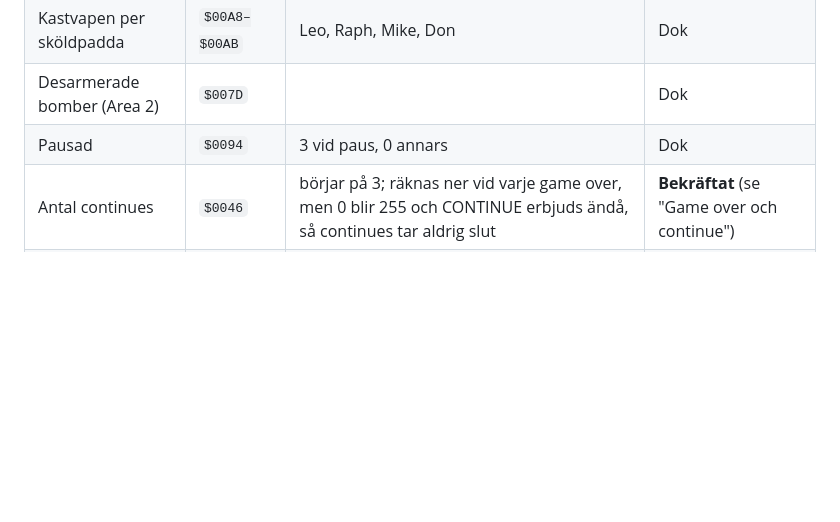
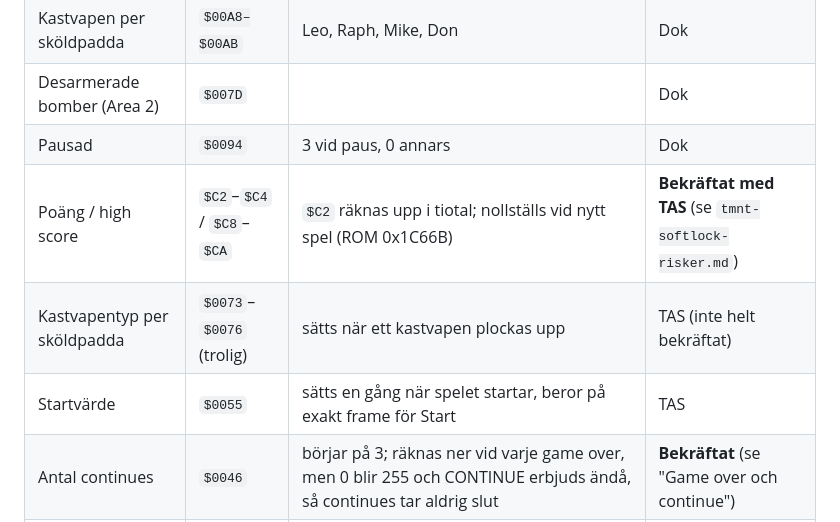
Before and after one commit to moggenswe/alttptmnt, a Markdown page: docs/research/tmnt-ram.md, the part around the change. Rendered like a GitHub page; blank space fills up the shorter version.

```diff
--- a/docs/research/tmnt-ram.md
+++ b/docs/research/tmnt-ram.md
@@ -22,6 +22,9 @@ Källor: adelikats och JXQ:s RAM-karta (`files.tasvideos.org/gameresources/nes/t
 | Kastvapen per sköldpadda | `$00A8–$00AB` | Leo, Raph, Mike, Don | Dok |
 | Desarmerade bomber (Area 2) | `$007D` | | Dok |
 | Pausad | `$0094` | 3 vid paus, 0 annars | Dok |
+| Poäng / high score | `$C2`–`$C4` / `$C8`–`$CA` | `$C2` räknas upp i tiotal; nollställs vid nytt spel (ROM 0x1C66B) | **Bekräftat med TAS** (se `tmnt-softlock-risker.md`) |
+| Kastvapentyp per sköldpadda | `$0073`–`$0076` (trolig) | sätts när ett kastvapen plockas upp | TAS (inte helt bekräftat) |
+| Startvärde | `$0055` | sätts en gång när spelet startar, beror på exakt frame för Start | TAS |
 | Antal continues | `$0046` | börjar på 3; räknas ner vid varje game over, men 0 blir 255 och CONTINUE erbjuds ändå, så continues tar aldrig slut | **Bekräftat** (se "Game over och continue") |
 | Bossvinst Area 1–5 | `$0048` räknas upp | Ingen egen flagga hittad. `$0048` går N−1 → N exakt en gång per bossvinst (5 gånger på hela TAS:en), när Aprils genomgång inför nästa area börjar | **Bekräftat med TAS** (se "TAS-analys") |
 | Shredder besegrad | `$001B` = 5 | sätts när texten "You defeated Shredder" visas, cirka 31 s efter sista slaget, och ligger kvar i cirka 40 s. Därefter blir `$001B` 0 och `$0048` 0 (titelskärmen) | **Bekräftat med TAS** (se "Shredder") |
```
Also changed, not shown: docs/research/tmnt-softlock-risker.md (+16 -14 lines).
